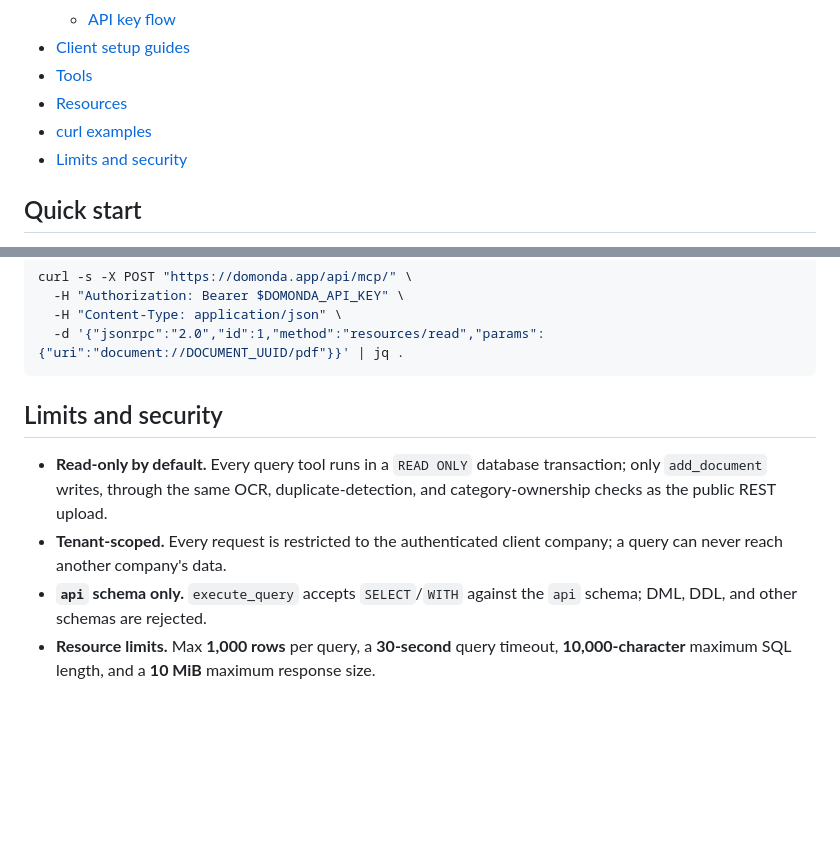
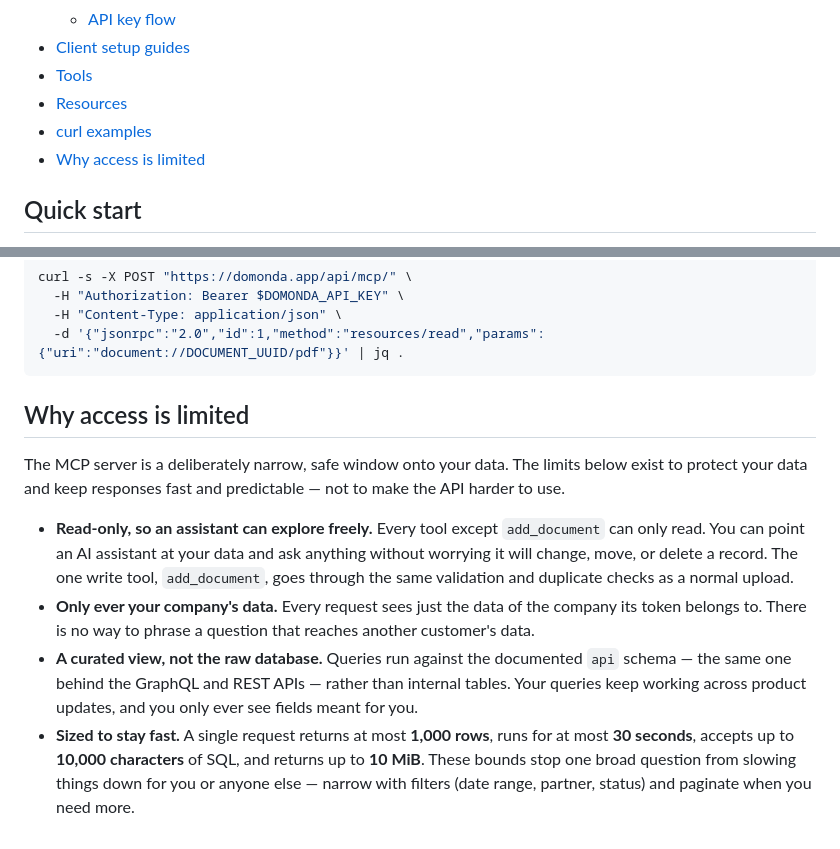
Before and after one commit to domonda/api, a Markdown page: mcp/README.md, 2 parts joined by grey strips. Rendered like a GitHub page; blank space fills up the shorter version.

Commit message:
docs: explain why MCP access is limited and highlight MCP as a new feature
- reframe the mcp/ "Limits and security" section as "Why access is limited",
  giving the user-facing reasoning (safe read-only exploration, company-scoped
  data, a curated api view, fast-by-design bounds) instead of implementation
  and security mechanics
- add a "New - AI assistant access (MCP)" callout near the top of the root
  README and a "new" marker on the Table of Contents entry

````diff
--- a/mcp/README.md
+++ b/mcp/README.md
@@ -28,7 +28,7 @@ The trailing slash is optional — both `/api/mcp/` and `/api/mcp` work.
 - [Tools](#tools)
 - [Resources](#resources)
 - [curl examples](#curl-examples)
-- [Limits and security](#limits-and-security)
+- [Why access is limited](#why-access-is-limited)
 
 ## Quick start
 
@@ -256,15 +256,26 @@ curl -s -X POST "https://domonda.app/api/mcp/" \
   -d '{"jsonrpc":"2.0","id":1,"method":"resources/read","params":{"uri":"document://DOCUMENT_UUID/pdf"}}' | jq .
 ```
 
-## Limits and security
+## Why access is limited
 
-- **Read-only by default.** Every query tool runs in a `READ ONLY` database
-  transaction; only `add_document` writes, through the same OCR,
-  duplicate-detection, and category-ownership checks as the public REST upload.
-- **Tenant-scoped.** Every request is restricted to the authenticated client
-  company; a query can never reach another company's data.
-- **`api` schema only.** `execute_query` accepts `SELECT`/`WITH` against the
-  `api` schema; DML, DDL, and other schemas are rejected.
-- **Resource limits.** Max **1,000 rows** per query, a **30-second** query
-  timeout, **10,000-character** maximum SQL length, and a **10 MiB** maximum
-  response size.
+The MCP server is a deliberately narrow, safe window onto your data. The limits
+below exist to protect your data and keep responses fast and predictable — not
+to make the API harder to use.
+
+- **Read-only, so an assistant can explore freely.** Every tool except
+  `add_document` can only read. You can point an AI assistant at your data and
+  ask anything without worrying it will change, move, or delete a record. The
+  one write tool, `add_document`, goes through the same validation and
+  duplicate checks as a normal upload.
+- **Only ever your company's data.** Every request sees just the data of the
+  company its token belongs to. There is no way to phrase a question that
+  reaches another customer's data.
+- **A curated view, not the raw database.** Queries run against the documented
+  `api` schema — the same one behind the GraphQL and REST APIs — rather than
+  internal tables. Your queries keep working across product updates, and you
+  only ever see fields meant for you.
+- **Sized to stay fast.** A single request returns at most **1,000 rows**, runs
+  for at most **30 seconds**, accepts up to **10,000 characters** of SQL, and
+  returns up to **10 MiB**. These bounds stop one broad question from slowing
+  things down for you or anyone else — narrow with filters (date range, partner,
+  status) and paginate when you need more.
````
Also changed, not shown: 1 other file.
